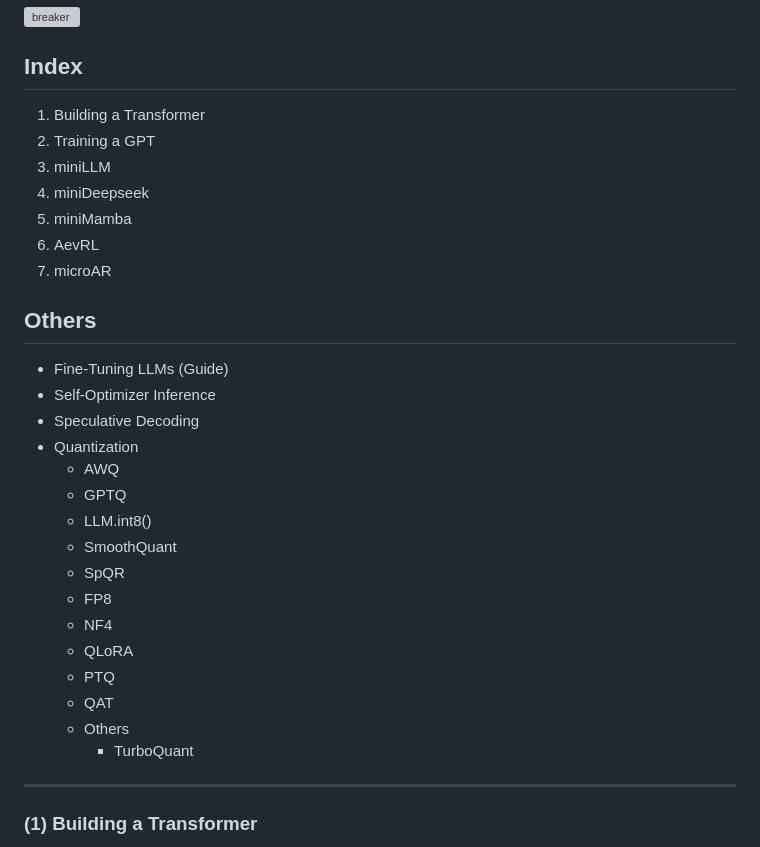
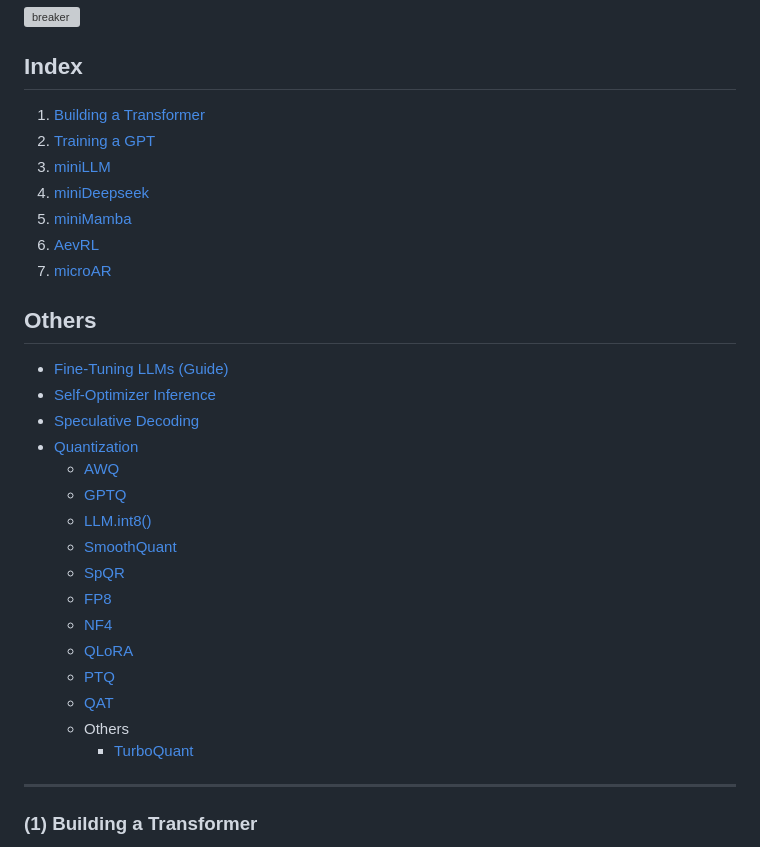
Before and after one commit to Neilblaze/LMPool, a Markdown page: README.md, the part around the change. GitHub-like rendering; grey boxes are pictures that could not be loaded.

Commit message:
chore: minor doc updates

```diff
--- a/README.md
+++ b/README.md
@@ -13,33 +13,33 @@
 
 ## Index
 
-1. Building a Transformer
-2. Training a GPT
-3. miniLLM
-4. miniDeepseek
-5. miniMamba
-6. AevRL
-7. microAR
+1. [Building a Transformer](./#1-building-a-transformer)
+2. [Training a GPT](./#2-training-a-gpt)
+3. [miniLLM](./#3-minillm)
+4. [miniDeepseek](./#4-minideepseek)
+5. [miniMamba](./#5-minimamba)
+6. [AevRL](./#6-aevrl)
+7. [microAR](./#7-microar)
 
 
 ## Others
 
-- Fine-Tuning LLMs (Guide)
-- Self-Optimizer Inference
-- Speculative Decoding
-- Quantization
-  - AWQ
-  - GPTQ
-  - LLM.int8()
-  - SmoothQuant
-  - SpQR
-  - FP8
-  - NF4
-  - QLoRA
-  - PTQ
-  - QAT
+- [Fine-Tuning LLMs (Guide)](./#-fine-tuning-llms-guide)
+- [Self-Optimizer Inference](./#-self-optimizer-inference)
+- [Speculative Decoding](./#-speculative-decoding)
+- [Quantization](./#-quantization)
+  - [AWQ](./Others/Quantization/AWQ/)
+  - [GPTQ](./Others/Quantization/GPTQ/)
+  - [LLM.int8()](./Others/Quantization/LLM_int8/)
+  - [SmoothQuant](./Others/Quantization/SmoothQuant/)
+  - [SpQR](./Others/Quantization/SpQR/)
+  - [FP8](./Others/Quantization/FP8/)
+  - [NF4](./Others/Quantization/NF4/)
+  - [QLoRA](./Others/Quantization/QLoRA/)
+  - [PTQ](./Others/Quantization/PTQ/)
+  - [QAT](./Others/Quantization/QAT/)
   - Others
-    - TurboQuant
+    - [TurboQuant](./#-turboquant)
 
 ---
 
```
